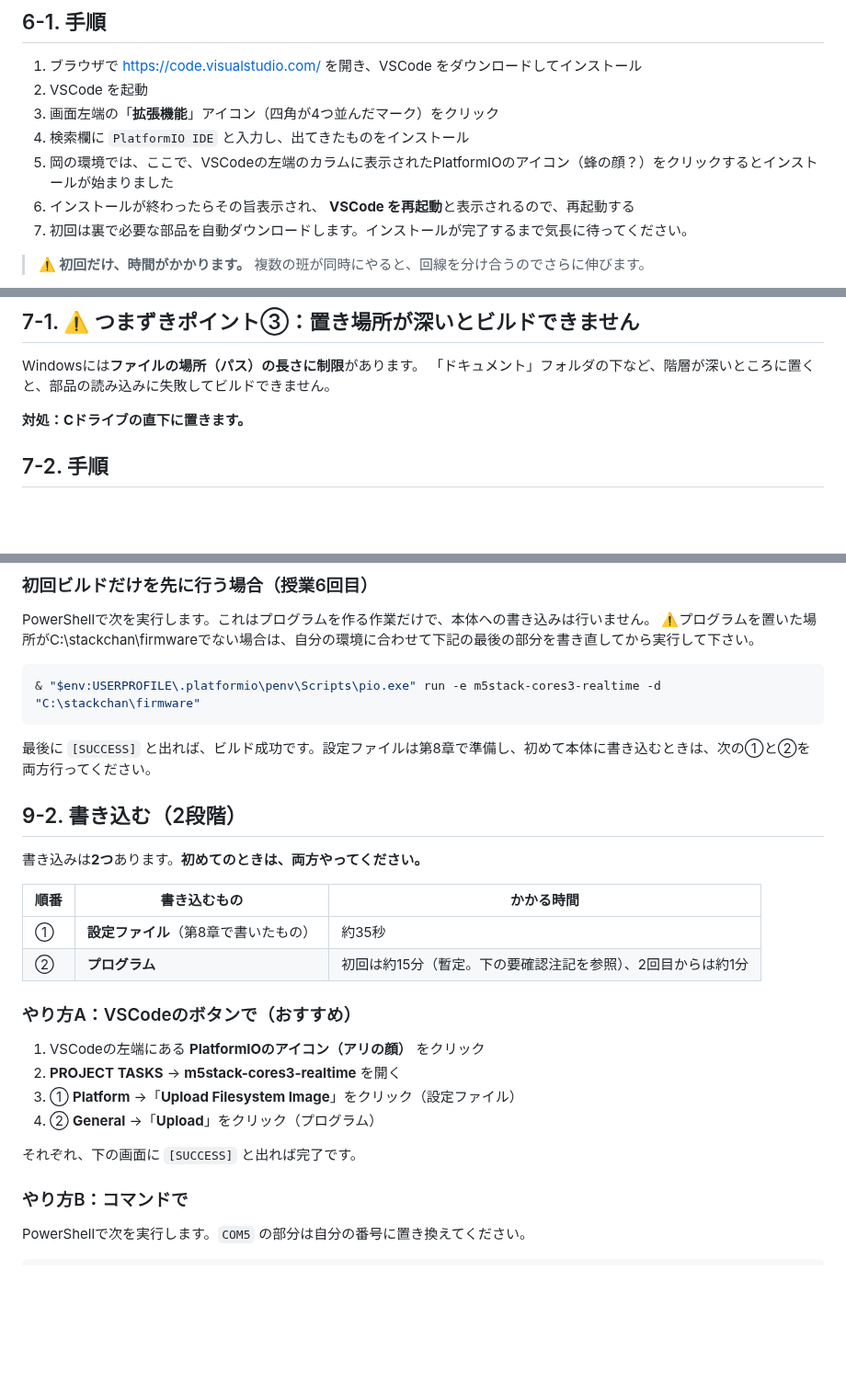
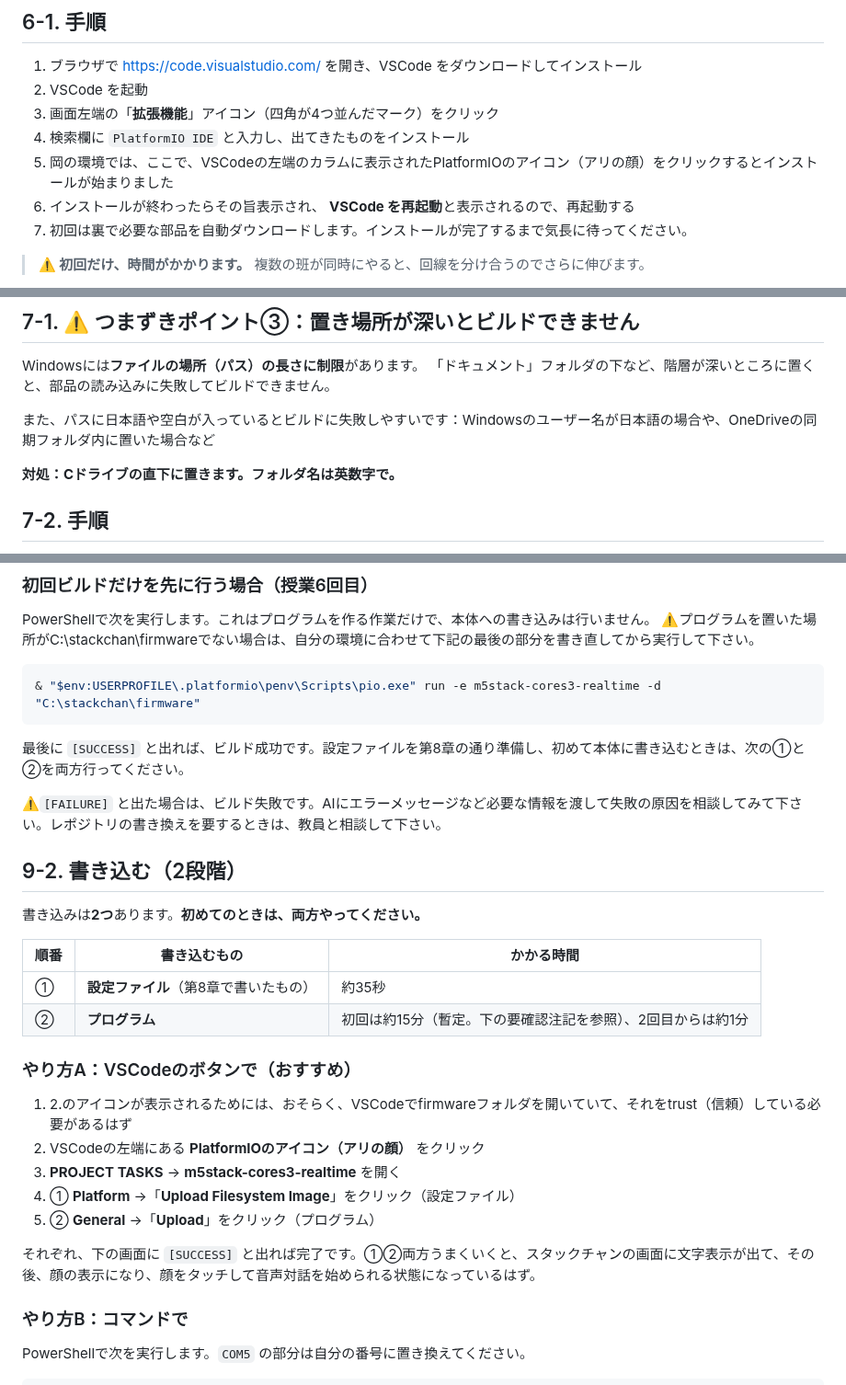
Before and after one commit to kenshin-Bit/AI_StackChan_Ex_OkaSeminar2-1, a Markdown page: スタックチャン AI会話マニュアル_授業版.md, 3 parts joined by grey strips. Shown at 92% size. Drawn GitHub-style; blank space fills up the shorter version.

Commit message:
９章加筆

````diff
--- a/スタックチャン AI会話マニュアル_授業版.md
+++ b/スタックチャン AI会話マニュアル_授業版.md
@@ -654,7 +654,7 @@ Wi-Fiの設定（ネットワーク名とパスワード）は、**設定ファ
 2. VSCode を起動
 3. 画面左端の「**拡張機能**」アイコン（四角が4つ並んだマーク）をクリック
 4. 検索欄に `PlatformIO IDE` と入力し、出てきたものをインストール
-5. 岡の環境では、ここで、VSCodeの左端のカラムに表示されたPlatformIOのアイコン（蜂の顔？）をクリックするとインストールが始まりました
+5. 岡の環境では、ここで、VSCodeの左端のカラムに表示されたPlatformIOのアイコン（アリの顔）をクリックするとインストールが始まりました
 6. インストールが終わったらその旨表示され、 **VSCode を再起動**と表示されるので、再起動する
 7. 初回は裏で必要な部品を自動ダウンロードします。インストールが完了するまで気長に待ってください。
 
@@ -690,7 +690,9 @@ Test-Path "$env:USERPROFILE\.platformio\penv\Scripts\pio.exe"
 Windowsには**ファイルの場所（パス）の長さに制限**があります。
 「ドキュメント」フォルダの下など、階層が深いところに置くと、部品の読み込みに失敗してビルドできません。
 
-**対処：Cドライブの直下に置きます。**
+また、パスに日本語や空白が入っているとビルドに失敗しやすいです：Windowsのユーザー名が日本語の場合や、OneDriveの同期フォルダ内に置いた場合など
+
+**対処：Cドライブの直下に置きます。フォルダ名は英数字で。**
 
 ## 7-2. 手順
 
@@ -844,7 +846,9 @@ PowerShellで次を実行します。これはプログラムを作る作業だ
 & "$env:USERPROFILE\.platformio\penv\Scripts\pio.exe" run -e m5stack-cores3-realtime -d "C:\stackchan\firmware"
 ```
 
-最後に `[SUCCESS]` と出れば、ビルド成功です。設定ファイルは第8章で準備し、初めて本体に書き込むときは、次の①と②を両方行ってください。
+最後に `[SUCCESS]` と出れば、ビルド成功です。設定ファイルを第8章の通り準備し、初めて本体に書き込むときは、次の①と②を両方行ってください。
+
+⚠️`[FAILURE]` と出た場合は、ビルド失敗です。AIにエラーメッセージなど必要な情報を渡して失敗の原因を相談してみて下さい。レポジトリの書き換えを要するときは、教員と相談して下さい。
 
 ## 9-2. 書き込む（2段階）
 
@@ -857,12 +861,13 @@ PowerShellで次を実行します。これはプログラムを作る作業だ
 
 ### やり方A：VSCodeのボタンで（おすすめ）
 
-1. VSCodeの左端にある **PlatformIOのアイコン（アリの顔）** をクリック
-2. **PROJECT TASKS** → **m5stack-cores3-realtime** を開く
-3. ① **Platform** →「**Upload Filesystem Image**」をクリック（設定ファイル）
-4. ② **General** →「**Upload**」をクリック（プログラム）
-
-それぞれ、下の画面に `[SUCCESS]` と出れば完了です。
+1. 2.のアイコンが表示されるためには、おそらく、VSCodeでfirmwareフォルダを開いていて、それをtrust（信頼）している必要があるはず
+2. VSCodeの左端にある **PlatformIOのアイコン（アリの顔）** をクリック
+3. **PROJECT TASKS** → **m5stack-cores3-realtime** を開く
+4. ① **Platform** →「**Upload Filesystem Image**」をクリック（設定ファイル）
+5. ② **General** →「**Upload**」をクリック（プログラム）
+
+それぞれ、下の画面に `[SUCCESS]` と出れば完了です。①②両方うまくいくと、スタックチャンの画面に文字表示が出て、その後、顔の表示になり、顔をタッチして音声対話を始められる状態になっているはず。
 
 ### やり方B：コマンドで
 
````
